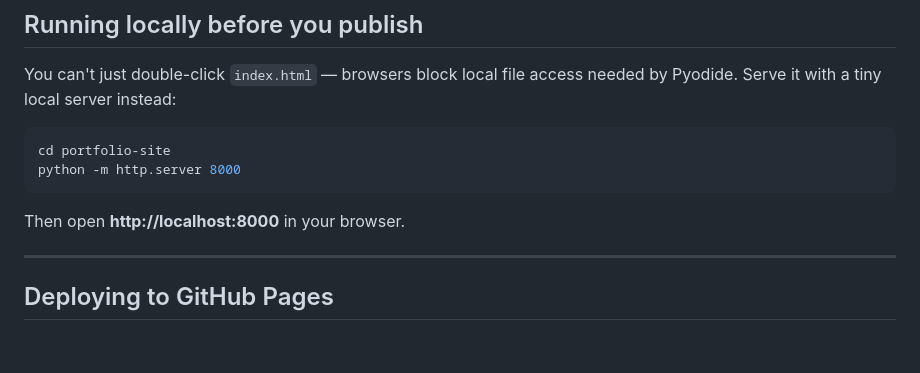
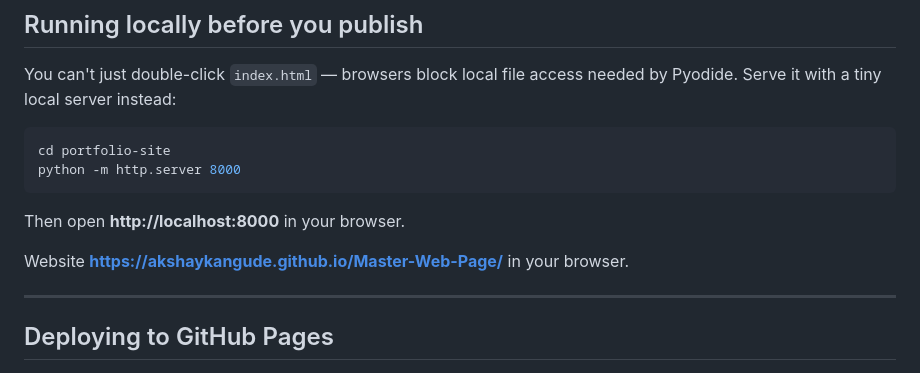
Before and after one commit to akshaykangude/Master-Web-Page, a Markdown page: README.md, the part around the change. Rendered like a GitHub page; blank space fills up the shorter version.

Commit message:
Add website link to README

```diff
--- a/README.md
+++ b/README.md
@@ -90,6 +90,8 @@ python -m http.server 8000
 
 Then open **http://localhost:8000** in your browser.
 
+Website **https://akshaykangude.github.io/Master-Web-Page/** in your browser.
+
 ---
 
 ## Deploying to GitHub Pages
```
